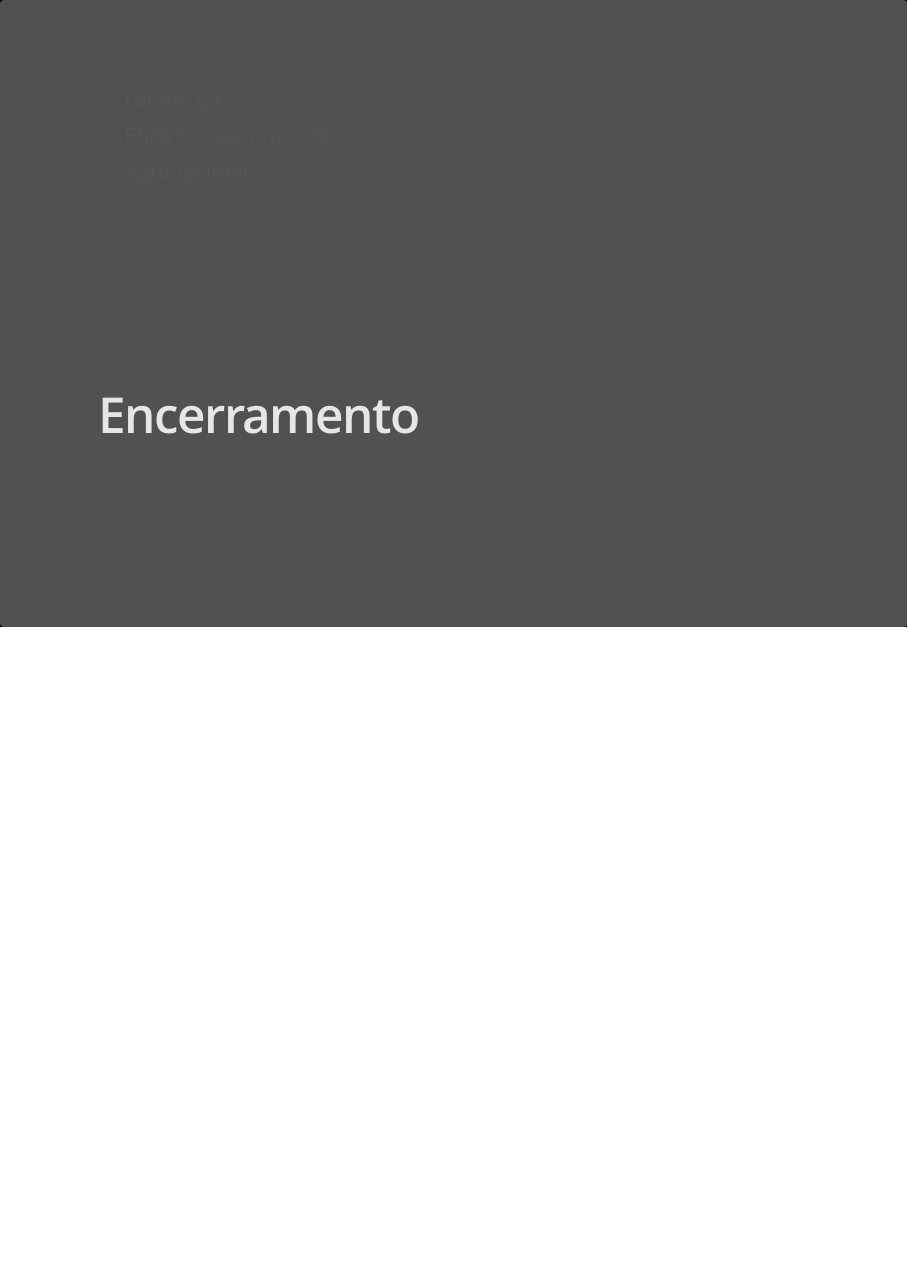
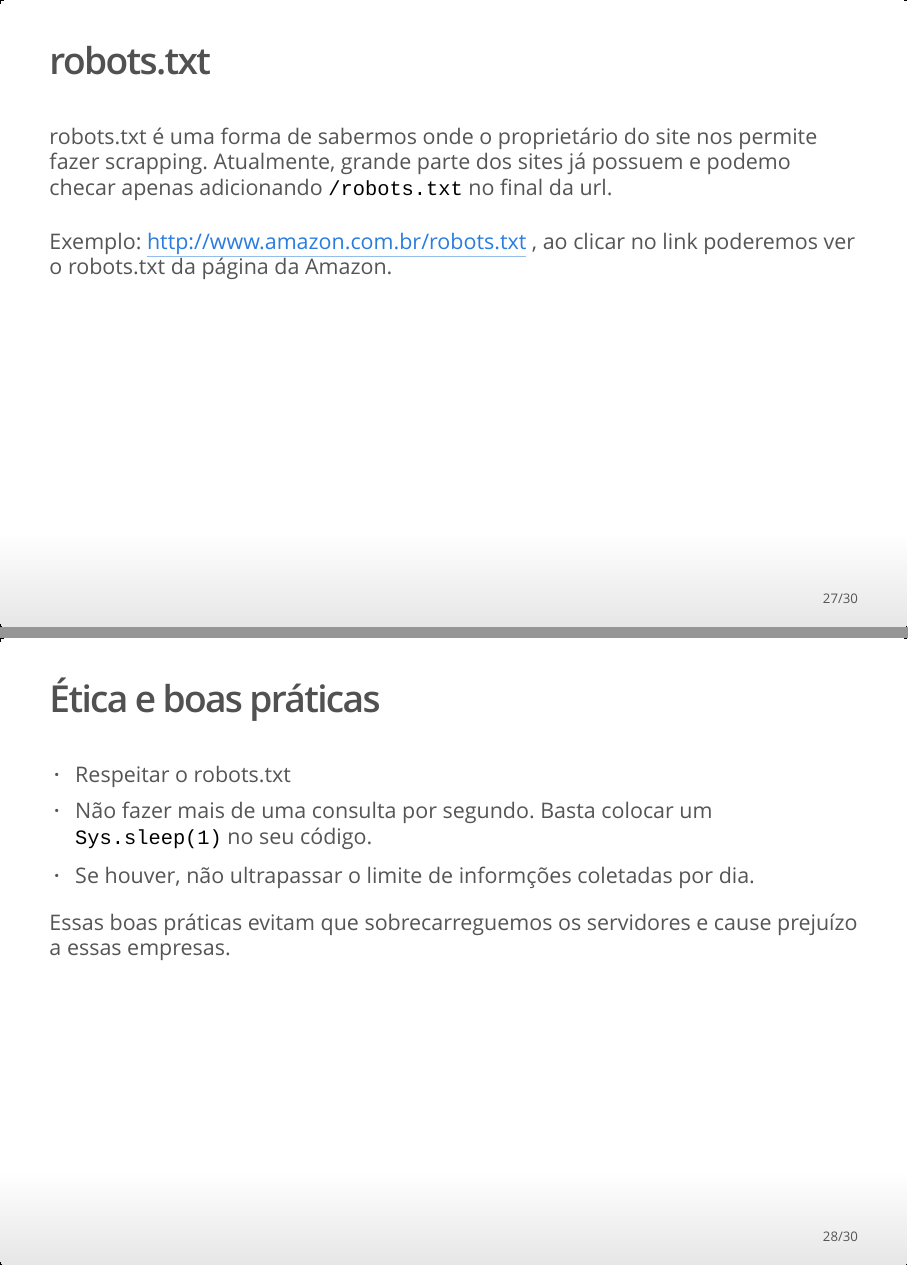
Before and after one commit to Daniel-EST/ws-material, an R Markdown document (material/scripts/presentation.Rmd): page 26 of 26 before the commit and pages 27 and 28 of 30 after it, the two joined at a grey line. The pictures show the output file material/scripts/presentation.html that the author committed with the source, opened offline.

````diff
--- a/material/scripts/presentation.Rmd
+++ b/material/scripts/presentation.Rmd
@@ -5,9 +5,9 @@
 date: 15 de dezembro de 2018
 output:
   ioslides_presentation:
-    # logo: ../../src/img/uff-logo.jpeg
-    # widescreen: true
-    # self_contained: no
+     logo: '../../src/img/ibge.png'
+     widescreen: true
+     self_contained: yes
     # incremental: true
 ---
 
@@ -258,10 +258,26 @@
 
 ## robots.txt
 
+robots.txt é uma forma de sabermos onde o proprietário do site nos permite fazer scrapping. Atualmente, grande parte dos sites já possuem e podemo checar apenas adicionando `/robots.txt` no final da url.
+<br>
+Exemplo:
+<http://www.amazon.com.br/robots.txt> , ao clicar no link poderemos ver o robots.txt da página da Amazon.
+
 ## Ética e boas práticas
 
+- Respeitar o robots.txt
+- Não fazer mais de uma consulta por segundo. Basta colocar um `Sys.sleep(1)` no seu código.
+- Se houver, não ultrapassar o limite de informções coletadas por dia.
+
+Essas boas práticas evitam que sobrecarreguemos os servidores e cause prejuízo a essas empresas.
+
+## Captcha
+
+```{r echo=FALSE, out.height = '600px', fig.align = 'center'}
+knitr::include_graphics("../../src/img/robo.png")
+```
+
 ## Agradecimento
-
 
 ##### Daniel dos Santos
 
````
Also changed, not shown: material/scripts/presentation.html, src/img/ibge.png (added), src/img/robo.png (added), src/img/uff-logo.png (added).
